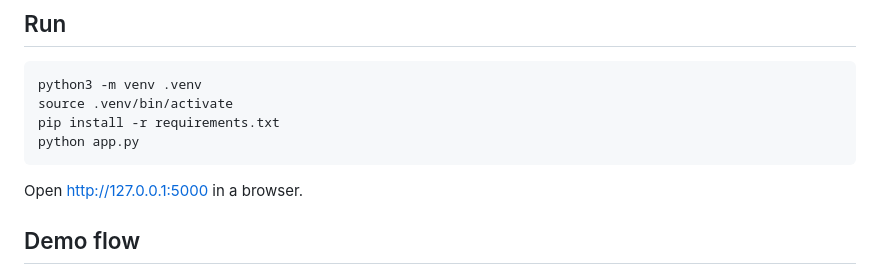
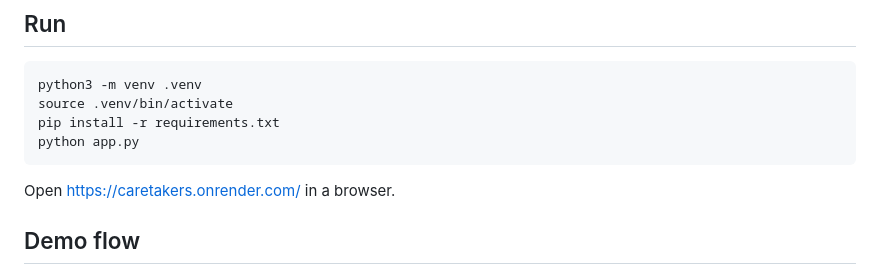
Before and after one commit to Jaiaditya05/caretakers, a Markdown page: README.md, the part around the change. Drawn GitHub-style.

````diff
--- a/README.md
+++ b/README.md
@@ -11,7 +11,7 @@ pip install -r requirements.txt
 python app.py
 ```
 
-Open http://127.0.0.1:5000 in a browser.
+Open https://caretakers.onrender.com/ in a browser.
 
 ## Demo flow
 
````
